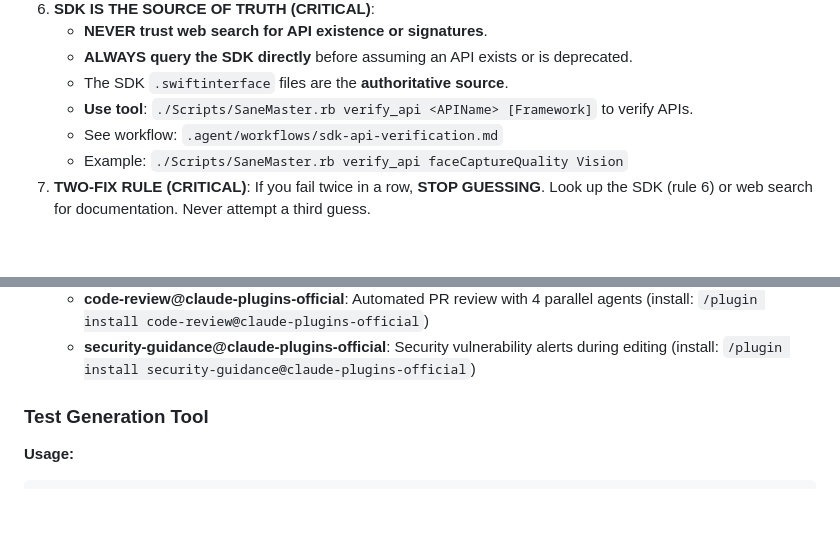
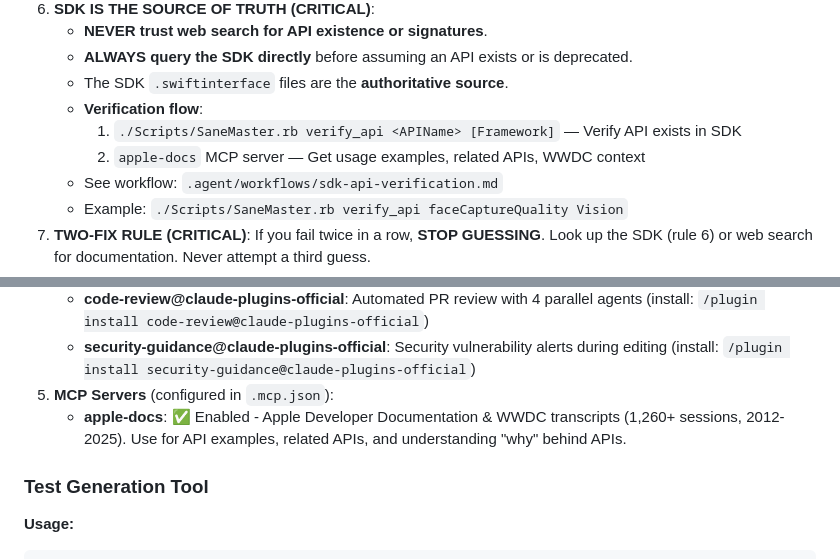
Before and after one commit to sane-apps/SaneVideo, a Markdown page: DEVELOPMENT.md, 2 parts joined by grey strips. Drawn GitHub-style; blank space fills up the shorter version.

Commit message:
Add apple-docs MCP server to SDK verification workflow
- Updated Rule #6 with two-step verification flow:
  1. verify_api (SDK truth)
  2. apple-docs MCP (examples, WWDC context)
- Added MCP Servers section under Available Tools
- apple-docs provides 1,260+ WWDC transcripts (2012-2025)

Note: .mcp.json config is gitignored (contains API keys)

🤖 Generated with [Claude Code](https://claude.com/claude-code)

Co-Authored-By: Claude Opus 4.5 <noreply@anthropic.com>

```diff
--- a/DEVELOPMENT.md
+++ b/DEVELOPMENT.md
@@ -64,7 +64,9 @@
    - **NEVER trust web search for API existence or signatures**.
    - **ALWAYS query the SDK directly** before assuming an API exists or is deprecated.
    - The SDK `.swiftinterface` files are the **authoritative source**.
-   - **Use tool**: `./Scripts/SaneMaster.rb verify_api <APIName> [Framework]` to verify APIs.
+   - **Verification flow**:
+     1. `./Scripts/SaneMaster.rb verify_api <APIName> [Framework]` — Verify API exists in SDK
+     2. `apple-docs` MCP server — Get usage examples, related APIs, WWDC context
    - See workflow: `.agent/workflows/sdk-api-verification.md`
    - Example: `./Scripts/SaneMaster.rb verify_api faceCaptureQuality Vision`
 7. **TWO-FIX RULE (CRITICAL)**: If you fail twice in a row, **STOP GUESSING**. Look up the SDK (rule 6) or web search for documentation. Never attempt a third guess.
@@ -425,6 +427,8 @@ log stream --predicate 'subsystem == "com.sanevideo.SaneVideo"' --level debug
     - **swift-lsp@claude-plugins-official**: ✅ Enabled - Provides Swift code intelligence (completion, go-to-definition, diagnostics)
     - **code-review@claude-plugins-official**: Automated PR review with 4 parallel agents (install: `/plugin install code-review@claude-plugins-official`)
     - **security-guidance@claude-plugins-official**: Security vulnerability alerts during editing (install: `/plugin install security-guidance@claude-plugins-official`)
+5. **MCP Servers** (configured in `.mcp.json`):
+    - **apple-docs**: ✅ Enabled - Apple Developer Documentation & WWDC transcripts (1,260+ sessions, 2012-2025). Use for API examples, related APIs, and understanding "why" behind APIs.
 
 ### Test Generation Tool
 
```
